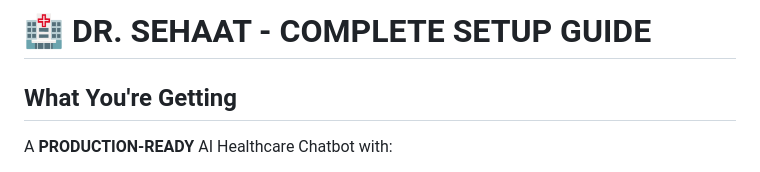
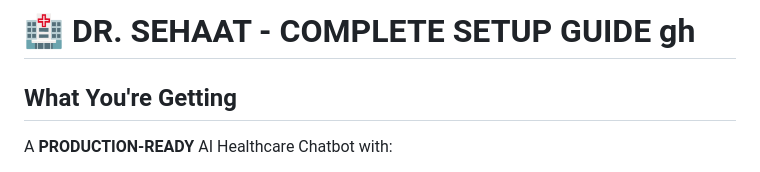
Before and after one commit to abhishekkumar62000/Dr-Sehaat-AI-Multi-Agent-Doctor-Chatbot, a Markdown page: SETUP_GUIDE.md, the part around the change. GitHub-like rendering.

```diff
--- a/SETUP_GUIDE.md
+++ b/SETUP_GUIDE.md
@@ -1,4 +1,4 @@
-# 🏥 DR. SEHAAT - COMPLETE SETUP GUIDE
+# 🏥 DR. SEHAAT - COMPLETE SETUP GUIDE  gh
 
 ## What You're Getting
 
```
